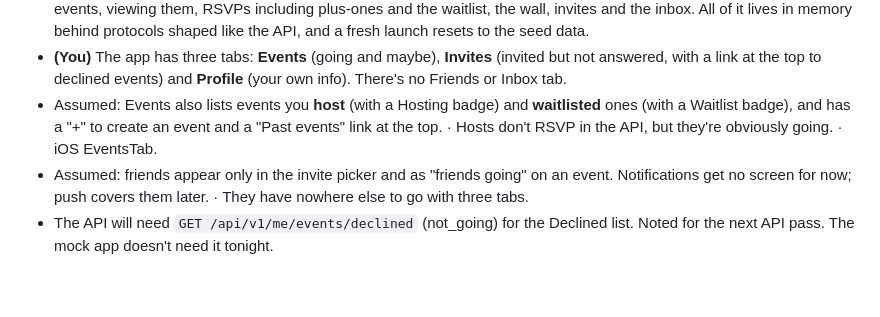
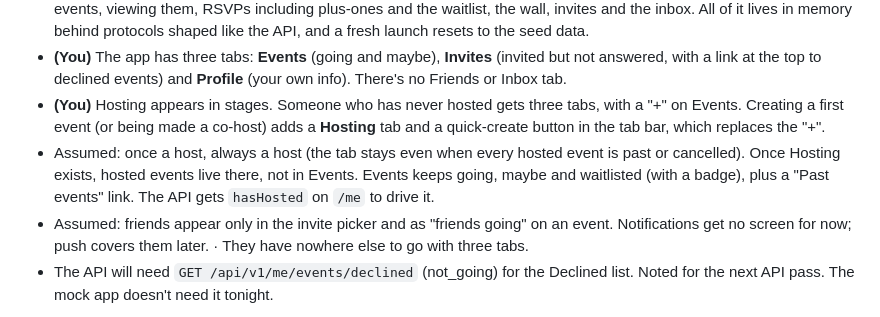
Before and after one commit to narenh/canopy-events, a Markdown page: docs/decision-log.md, the part around the change. Rendered like a GitHub page; blank space fills up the shorter version.

Commit message:
Decision log: hosting appears in stages
Co-Authored-By: Claude Opus 5.5 <noreply@anthropic.com>

```diff
--- a/docs/decision-log.md
+++ b/docs/decision-log.md
@@ -142,10 +142,15 @@ Format: decision · why · how to reverse.
   **Invites** (invited but not answered, with a link at the top to
   declined events) and **Profile** (your own info). There's no Friends
   or Inbox tab.
-- Assumed: Events also lists events you **host** (with a Hosting badge)
-  and **waitlisted** ones (with a Waitlist badge), and has a "+" to
-  create an event and a "Past events" link at the top. · Hosts don't
-  RSVP in the API, but they're obviously going. · iOS EventsTab.
+- **(You)** Hosting appears in stages. Someone who has never hosted
+  gets three tabs, with a "+" on Events. Creating a first event (or
+  being made a co-host) adds a **Hosting** tab and a quick-create
+  button in the tab bar, which replaces the "+".
+- Assumed: once a host, always a host (the tab stays even when every
+  hosted event is past or cancelled). Once Hosting exists, hosted events
+  live there, not in Events. Events keeps going, maybe and waitlisted
+  (with a badge), plus a "Past events" link. The API gets
+  `hasHosted` on `/me` to drive it.
 - Assumed: friends appear only in the invite picker and as "friends
   going" on an event. Notifications get no screen for now; push covers
   them later. · They have nowhere else to go with three tabs.
```
